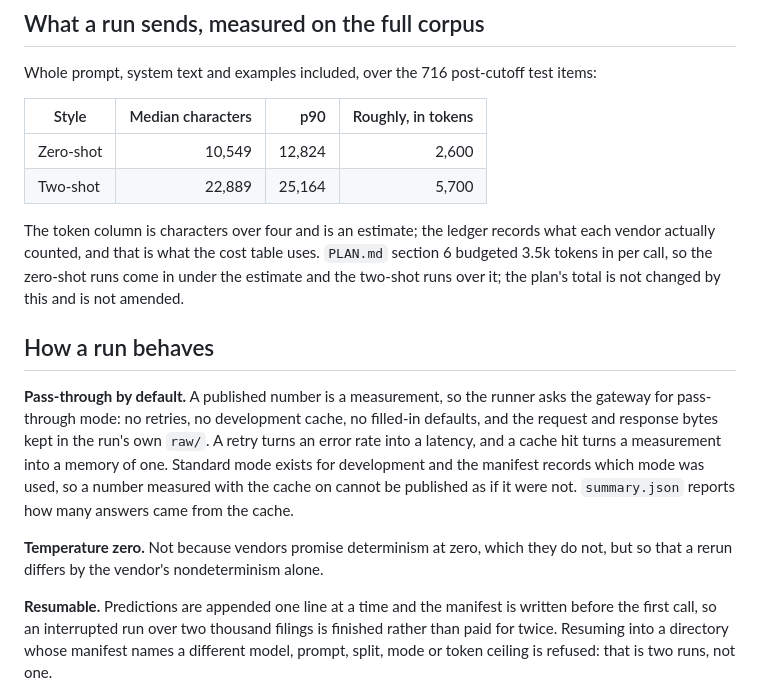
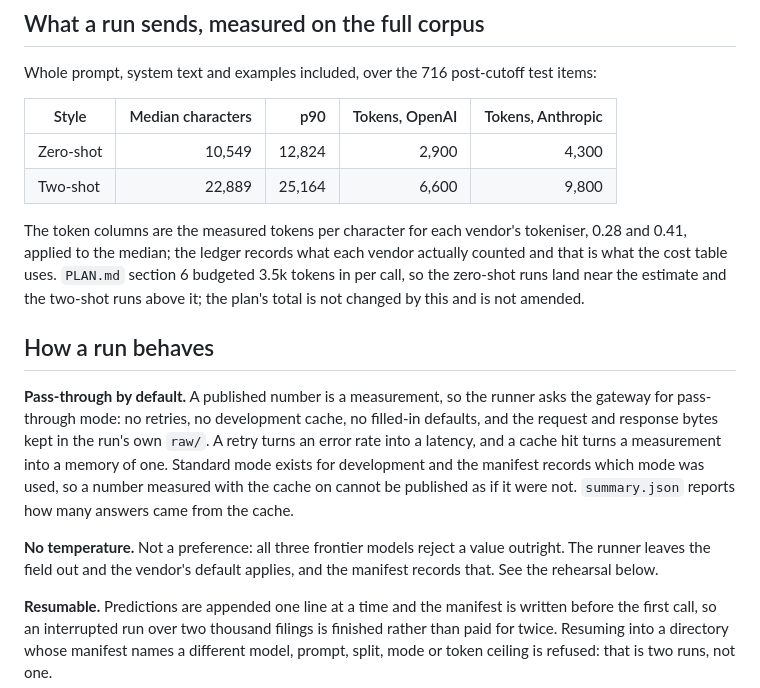
Before and after one commit to Peter-A-P/fraction-of-the-bill, a Markdown page: docs/baseline.md, the part around the change. GitHub-like rendering.

Commit message:
Two lines in the baseline page that the rehearsal made wrong: temperature, and the token estimate

```diff
--- a/docs/baseline.md
+++ b/docs/baseline.md
@@ -63,15 +63,16 @@ Within the training pool, two rules:
 
 Whole prompt, system text and examples included, over the 716 post-cutoff test items:
 
-| Style | Median characters | p90 | Roughly, in tokens |
-|---|---:|---:|---:|
-| Zero-shot | 10,549 | 12,824 | 2,600 |
-| Two-shot | 22,889 | 25,164 | 5,700 |
+| Style | Median characters | p90 | Tokens, OpenAI | Tokens, Anthropic |
+|---|---:|---:|---:|---:|
+| Zero-shot | 10,549 | 12,824 | 2,900 | 4,300 |
+| Two-shot | 22,889 | 25,164 | 6,600 | 9,800 |
 
-The token column is characters over four and is an estimate; the ledger records what each
-vendor actually counted, and that is what the cost table uses. `PLAN.md` section 6 budgeted
-3.5k tokens in per call, so the zero-shot runs come in under the estimate and the two-shot
-runs over it; the plan's total is not changed by this and is not amended.
+The token columns are the measured tokens per character for each vendor's tokeniser, 0.28
+and 0.41, applied to the median; the ledger records what each vendor actually counted and
+that is what the cost table uses. `PLAN.md` section 6 budgeted 3.5k tokens in per call, so
+the zero-shot runs land near the estimate and the two-shot runs above it; the plan's total
+is not changed by this and is not amended.
 
 ## How a run behaves
 
@@ -83,8 +84,9 @@ mode exists for development and the manifest records which mode was used, so a n
 measured with the cache on cannot be published as if it were not. `summary.json` reports
 how many answers came from the cache.
 
-**Temperature zero.** Not because vendors promise determinism at zero, which they do not,
-but so that a rerun differs by the vendor's nondeterminism alone.
+**No temperature.** Not a preference: all three frontier models reject a value outright.
+The runner leaves the field out and the vendor's default applies, and the manifest records
+that. See the rehearsal below.
 
 **Resumable.** Predictions are appended one line at a time and the manifest is written
 before the first call, so an interrupted run over two thousand filings is finished rather
```
